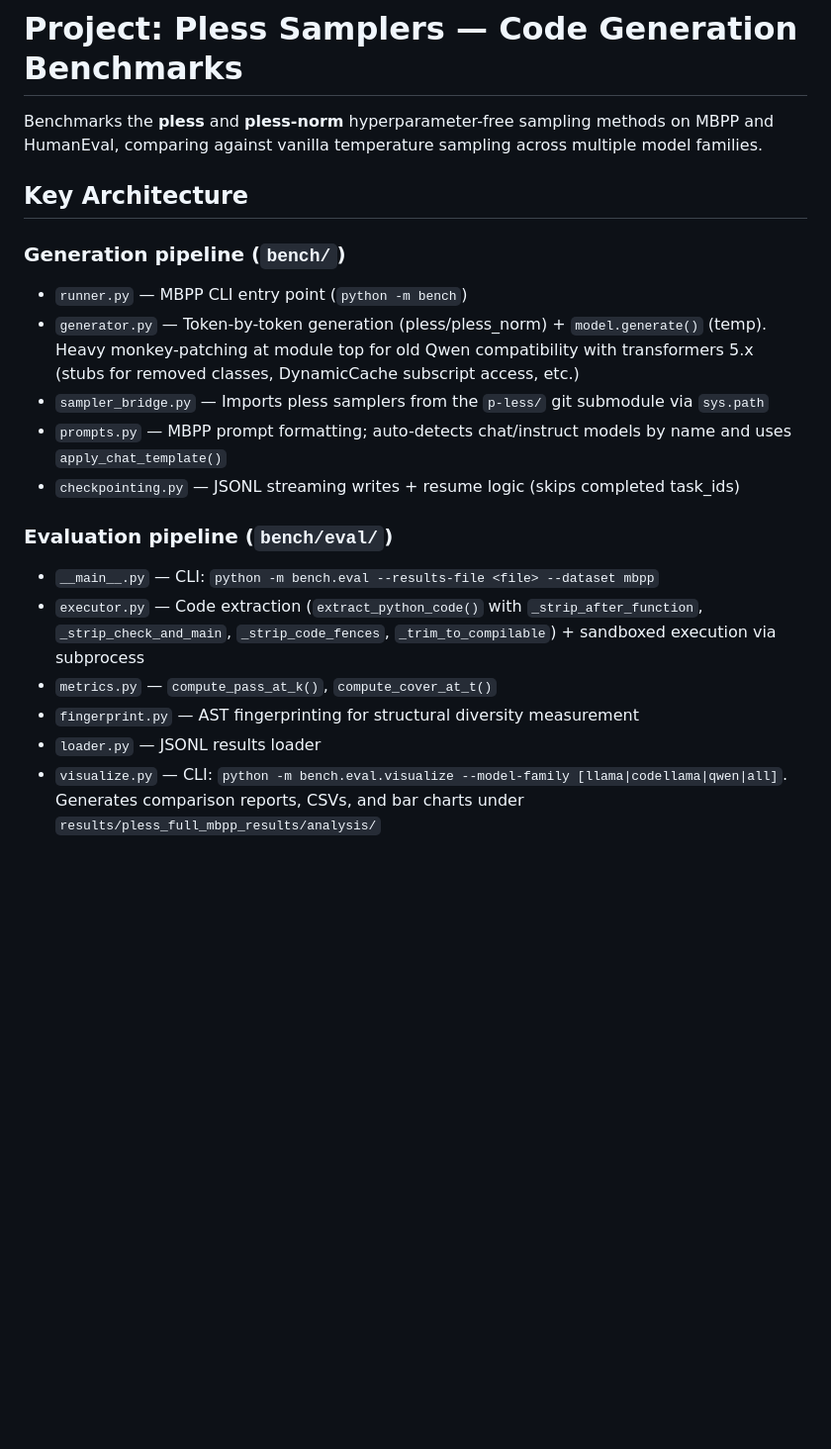
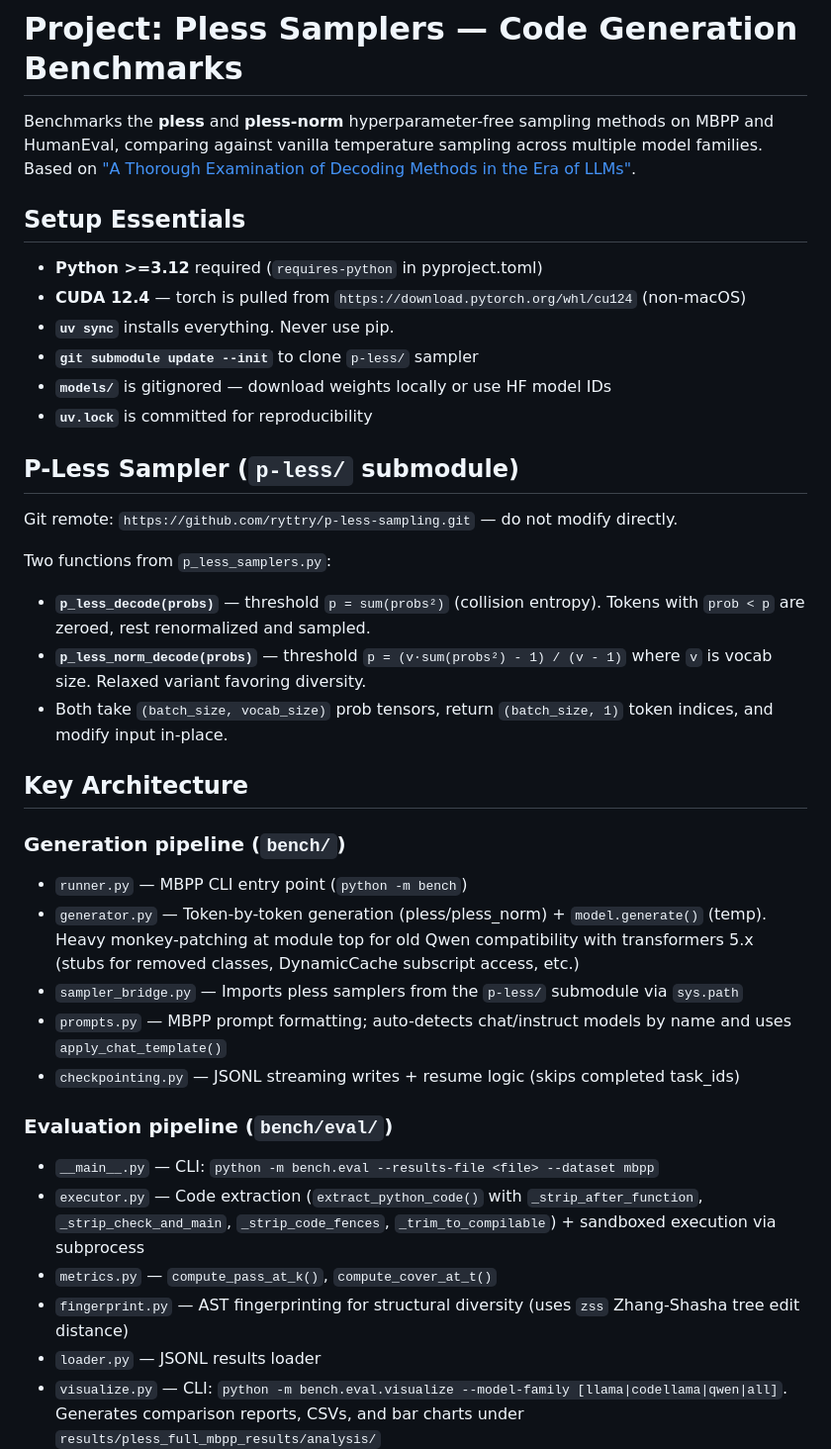
Before and after one commit to karrtikiyer/pless-for-coding, a Markdown page: CLAUDE.md, the part around one of its changes. Shown at 99% size. Drawn GitHub-style; blank space fills up the shorter version.

```diff
--- a/CLAUDE.md
+++ b/CLAUDE.md
@@ -1,13 +1,31 @@
 # Project: Pless Samplers — Code Generation Benchmarks
 
-Benchmarks the **pless** and **pless-norm** hyperparameter-free sampling methods on MBPP and HumanEval, comparing against vanilla temperature sampling across multiple model families.
+Benchmarks the **pless** and **pless-norm** hyperparameter-free sampling methods on MBPP and HumanEval, comparing against vanilla temperature sampling across multiple model families. Based on ["A Thorough Examination of Decoding Methods in the Era of LLMs"](https://arxiv.org/abs/2402.06925).
+
+## Setup Essentials
+
+- **Python >=3.12** required (`requires-python` in pyproject.toml)
+- **CUDA 12.4** — torch is pulled from `https://download.pytorch.org/whl/cu124` (non-macOS)
+- **`uv sync`** installs everything. Never use pip.
+- **`git submodule update --init`** to clone `p-less/` sampler
+- **`models/`** is gitignored — download weights locally or use HF model IDs
+- **`uv.lock`** is committed for reproducibility
+
+## P-Less Sampler (`p-less/` submodule)
+
+Git remote: `https://github.com/ryttry/p-less-sampling.git` — do not modify directly.
+
+Two functions from `p_less_samplers.py`:
+- **`p_less_decode(probs)`** — threshold `p = sum(probs²)` (collision entropy). Tokens with `prob < p` are zeroed, rest renormalized and sampled.
+- **`p_less_norm_decode(probs)`** — threshold `p = (v·sum(probs²) - 1) / (v - 1)` where `v` is vocab size. Relaxed variant favoring diversity.
+- Both take `(batch_size, vocab_size)` prob tensors, return `(batch_size, 1)` token indices, and modify input in-place.
 
 ## Key Architecture
 
 ### Generation pipeline (`bench/`)
 - `runner.py` — MBPP CLI entry point (`python -m bench`)
 - `generator.py` — Token-by-token generation (pless/pless_norm) + `model.generate()` (temp). Heavy monkey-patching at module top for old Qwen compatibility with transformers 5.x (stubs for removed classes, DynamicCache subscript access, etc.)
-- `sampler_bridge.py` — Imports pless samplers from the `p-less/` git submodule via `sys.path`
+- `sampler_bridge.py` — Imports pless samplers from the `p-less/` submodule via `sys.path`
 - `prompts.py` — MBPP prompt formatting; auto-detects chat/instruct models by name and uses `apply_chat_template()`
 - `checkpointing.py` — JSONL streaming writes + resume logic (skips completed task_ids)
 
@@ -15,7 +33,7 @@ Benchmarks the **pless** and **pless-norm** hyperparameter-free sampling methods
 - `__main__.py` — CLI: `python -m bench.eval --results-file <file> --dataset mbpp`
 - `executor.py` — Code extraction (`extract_python_code()` with `_strip_after_function`, `_strip_check_and_main`, `_strip_code_fences`, `_trim_to_compilable`) + sandboxed execution via subprocess
 - `metrics.py` — `compute_pass_at_k()`, `compute_cover_at_t()`
-- `fingerprint.py` — AST fingerprinting for structural diversity measurement
+- `fingerprint.py` — AST fingerprinting for structural diversity (uses `zss` Zhang-Shasha tree edit distance)
 - `loader.py` — JSONL results loader
 - `visualize.py` — CLI: `python -m bench.eval.visualize --model-family [llama|codellama|qwen|all]`. Generates comparison reports, CSVs, and bar charts under `results/pless_full_mbpp_results/analysis/`
 - `plots.py`, `report.py` — Helpers for chart and markdown report generation
```
Also changed, not shown: other parts of CLAUDE.md (+41 -9 lines).
